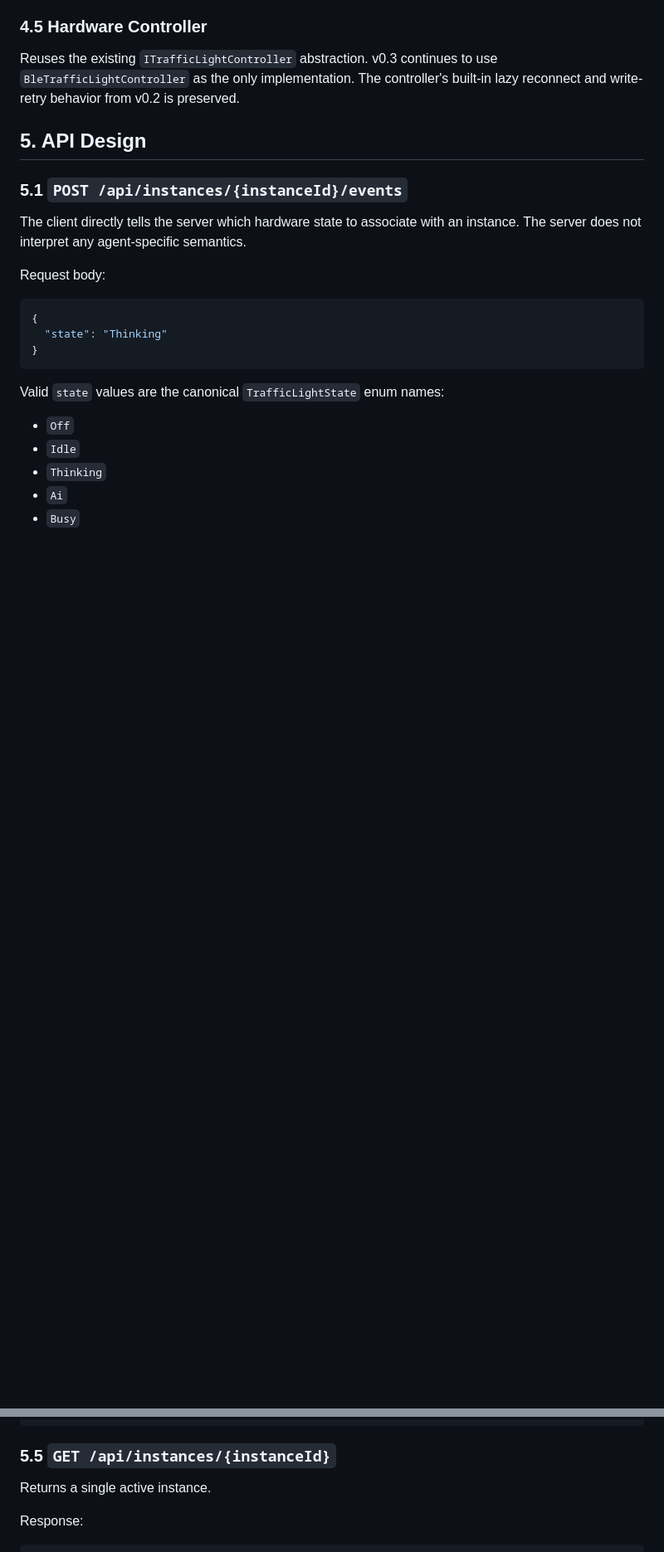
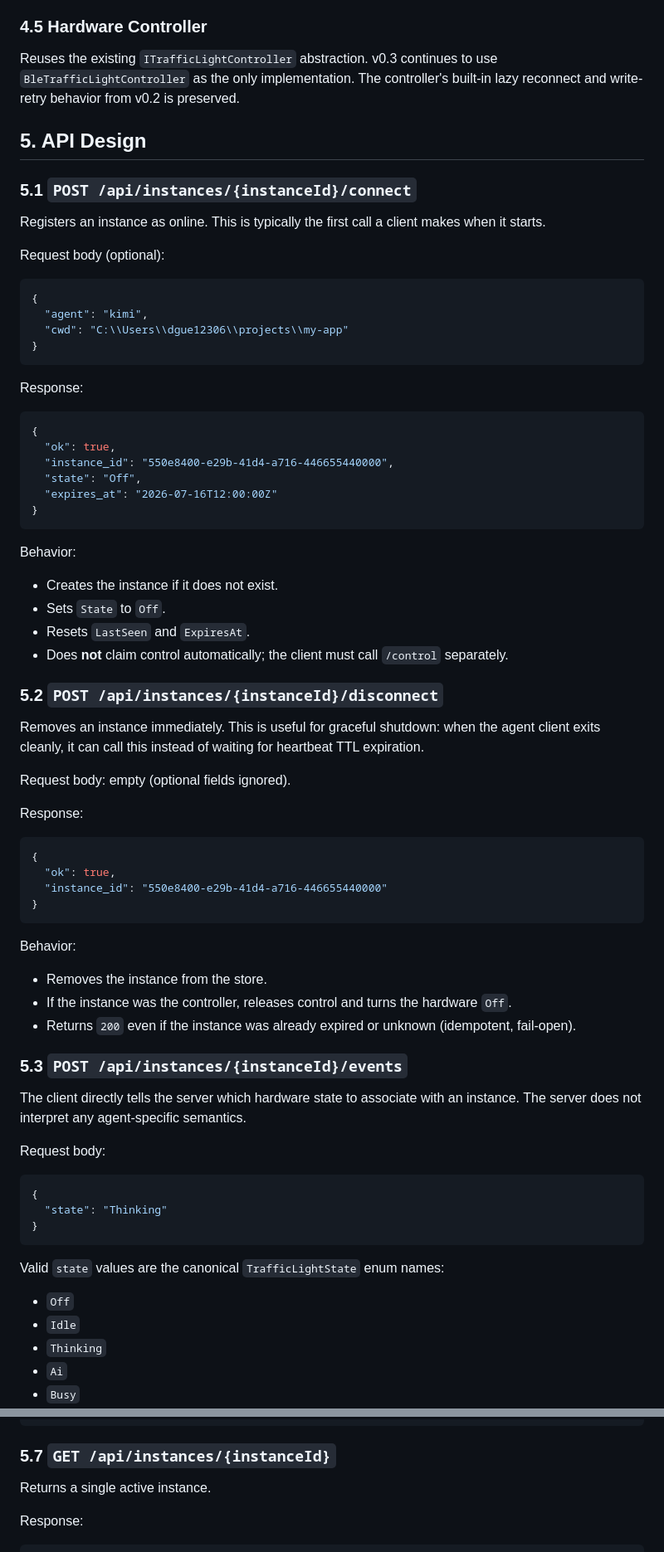
Before and after one commit to longkerdandy/agent-traffic-light, a Markdown page: docs/plan/v0.3-api-and-heartbeat-plan.md, 2 parts joined by grey strips. Shown at 83% size. GitHub-like rendering; blank space fills up the shorter version.

````diff
--- a/docs/plan/v0.3-api-and-heartbeat-plan.md
+++ b/docs/plan/v0.3-api-and-heartbeat-plan.md
@@ -130,7 +134,57 @@ Reuses the existing `ITrafficLightController` abstraction. v0.3 continues to use
 
 ## 5. API Design
 
-### 5.1 `POST /api/instances/{instanceId}/events`
+### 5.1 `POST /api/instances/{instanceId}/connect`
+
+Registers an instance as online. This is typically the first call a client makes when it starts.
+
+Request body (optional):
+
+```json
+{
+  "agent": "kimi",
+  "cwd": "C:\\Users\\dgue12306\\projects\\my-app"
+}
+```
+
+Response:
+
+```json
+{
+  "ok": true,
+  "instance_id": "550e8400-e29b-41d4-a716-446655440000",
+  "state": "Off",
+  "expires_at": "2026-07-16T12:00:00Z"
+}
+```
+
+Behavior:
+- Creates the instance if it does not exist.
+- Sets `State` to `Off`.
+- Resets `LastSeen` and `ExpiresAt`.
+- Does **not** claim control automatically; the client must call `/control` separately.
+
+### 5.2 `POST /api/instances/{instanceId}/disconnect`
+
+Removes an instance immediately. This is useful for graceful shutdown: when the agent client exits cleanly, it can call this instead of waiting for heartbeat TTL expiration.
+
+Request body: empty (optional fields ignored).
+
+Response:
+
+```json
+{
+  "ok": true,
+  "instance_id": "550e8400-e29b-41d4-a716-446655440000"
+}
+```
+
+Behavior:
+- Removes the instance from the store.
+- If the instance was the controller, releases control and turns the hardware `Off`.
+- Returns `200` even if the instance was already expired or unknown (idempotent, fail-open).
+
+### 5.3 `POST /api/instances/{instanceId}/events`
 
 The client directly tells the server which hardware state to associate with an instance. The server does not interpret any agent-specific semantics.
 
@@ -282,7 +336,7 @@ Response:
 }
 ```
 
-### 5.5 `GET /api/instances/{instanceId}`
+### 5.7 `GET /api/instances/{instanceId}`
 
 Returns a single active instance.
 
````
Also changed, not shown: other parts of docs/plan/v0.3-api-and-heartbeat-plan.md (+28 -19 lines).
